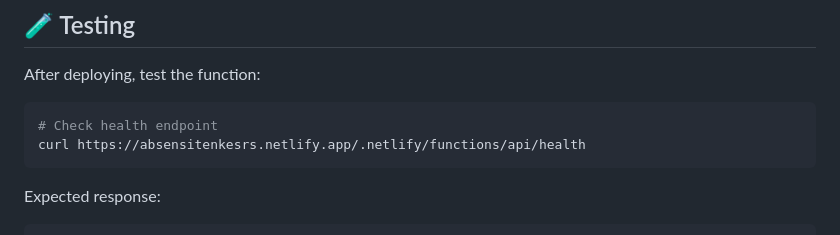
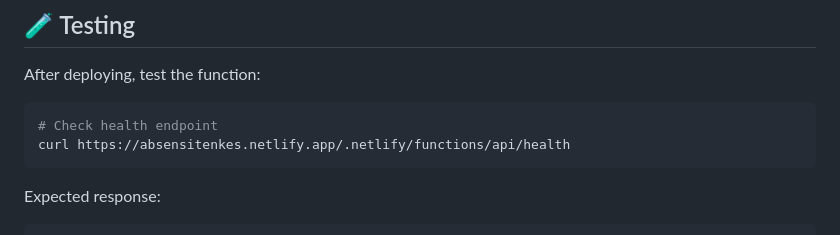
Before and after one commit to ArmyTeguhNico/absensi-tenaga-kesehatan, a Markdown page: NETLIFY_ENV_FIX.md, the part around the change. GitHub-like rendering.

````diff
--- a/NETLIFY_ENV_FIX.md
+++ b/NETLIFY_ENV_FIX.md
@@ -49,7 +49,7 @@ After deploying, test the function:
 
 ```bash
 # Check health endpoint
-curl https://absensitenkesrs.netlify.app/.netlify/functions/api/health
+curl https://absensitenkes.netlify.app/.netlify/functions/api/health
 ```
 
 Expected response:
````
Also changed, not shown: STATUS_DEPLOYMENT.md (added, +193 -0 lines).
